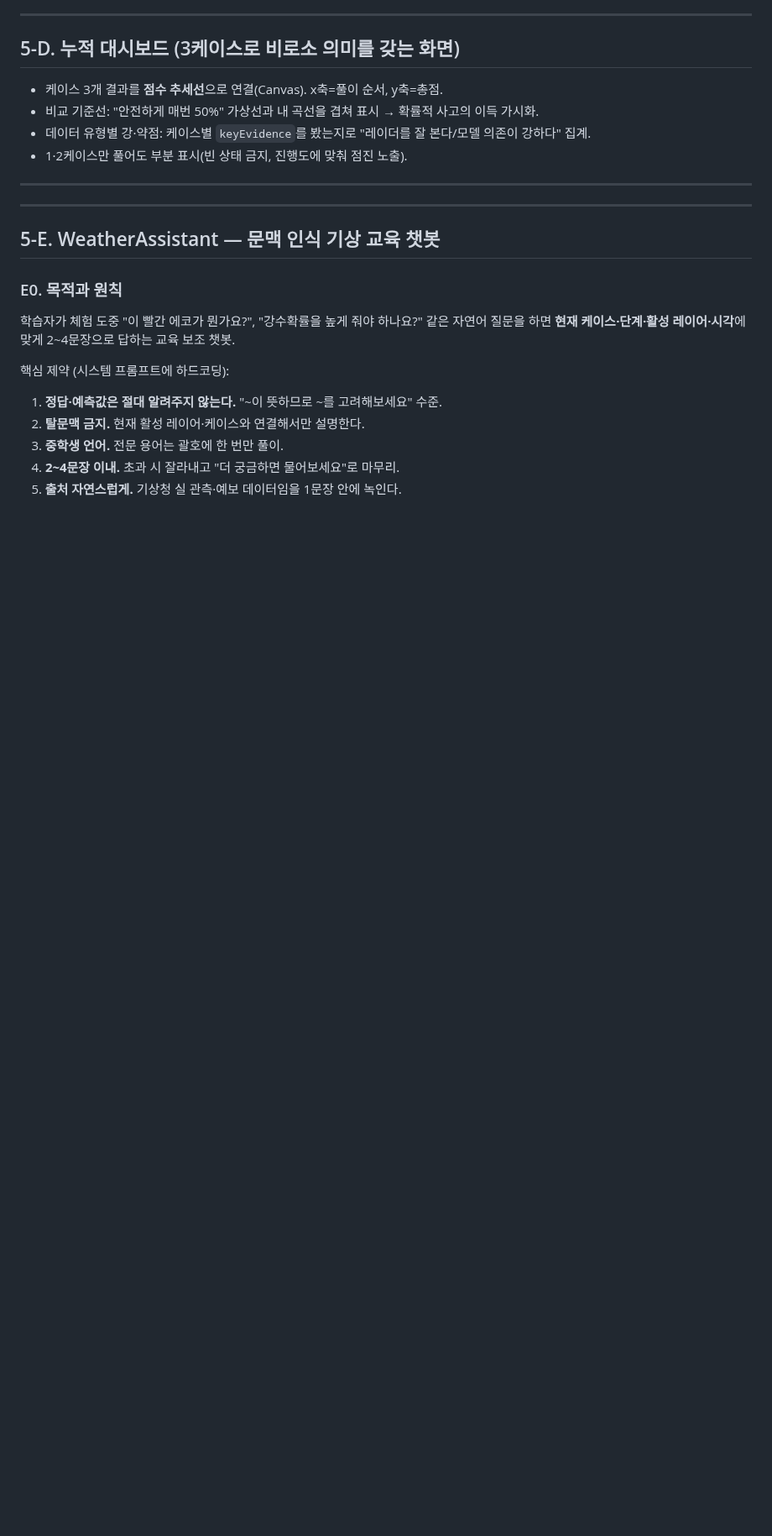
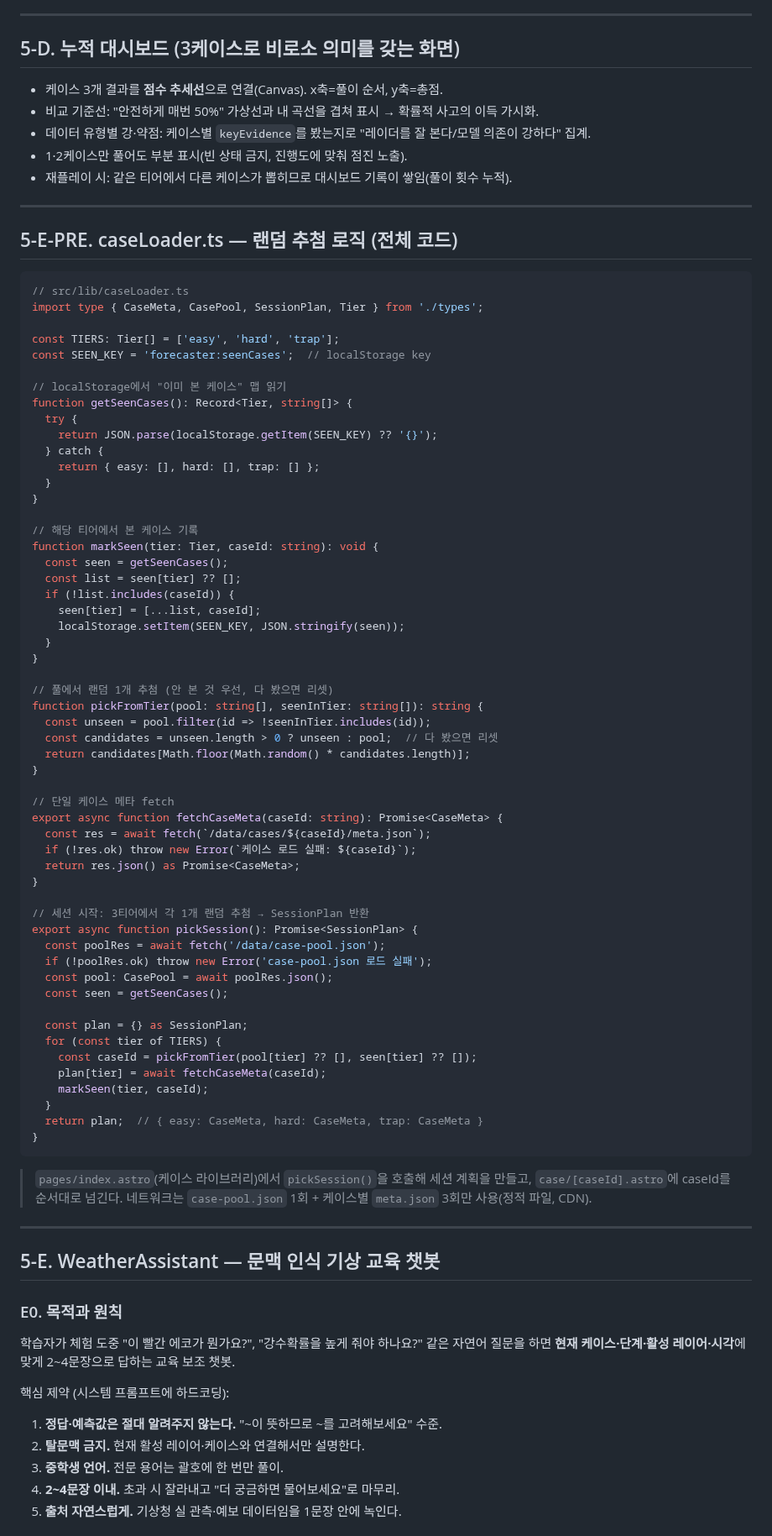
Before and after one commit to 26-weatherhackathon/weather-hackathon-guide, a Markdown page: forecaster-build-spec.md, the part around one of its changes. Shown at 84% size. Drawn GitHub-style; blank space fills up the shorter version.

````diff
--- a/forecaster-build-spec.md
+++ b/forecaster-build-spec.md
@@ -474,8 +500,71 @@ beat 4 (2.8s)  반사실 한 줄("50%였다면 75점") 슬라이드업
 - 비교 기준선: "안전하게 매번 50%" 가상선과 내 곡선을 겹쳐 표시 → 확률적 사고의 이득 가시화.
 - 데이터 유형별 강·약점: 케이스별 `keyEvidence`를 봤는지로 "레이더를 잘 본다/모델 의존이 강하다" 집계.
 - 1·2케이스만 풀어도 부분 표시(빈 상태 금지, 진행도에 맞춰 점진 노출).
+- 재플레이 시: 같은 티어에서 다른 케이스가 뽑히므로 대시보드 기록이 쌓임(풀이 횟수 누적).
 
 ---
+
+## 5-E-PRE. caseLoader.ts — 랜덤 추첨 로직 (전체 코드)
+
+```ts
+// src/lib/caseLoader.ts
+import type { CaseMeta, CasePool, SessionPlan, Tier } from './types';
+
+const TIERS: Tier[] = ['easy', 'hard', 'trap'];
+const SEEN_KEY = 'forecaster:seenCases';  // localStorage key
+
+// localStorage에서 "이미 본 케이스" 맵 읽기
+function getSeenCases(): Record<Tier, string[]> {
+  try {
+    return JSON.parse(localStorage.getItem(SEEN_KEY) ?? '{}');
+  } catch {
+    return { easy: [], hard: [], trap: [] };
+  }
+}
+
+// 해당 티어에서 본 케이스 기록
+function markSeen(tier: Tier, caseId: string): void {
+  const seen = getSeenCases();
+  const list = seen[tier] ?? [];
+  if (!list.includes(caseId)) {
+    seen[tier] = [...list, caseId];
+    localStorage.setItem(SEEN_KEY, JSON.stringify(seen));
+  }
+}
+
+// 풀에서 랜덤 1개 추첨 (안 본 것 우선, 다 봤으면 리셋)
+function pickFromTier(pool: string[], seenInTier: string[]): string {
+  const unseen = pool.filter(id => !seenInTier.includes(id));
+  const candidates = unseen.length > 0 ? unseen : pool;  // 다 봤으면 리셋
+  return candidates[Math.floor(Math.random() * candidates.length)];
+}
+
+// 단일 케이스 메타 fetch
+export async function fetchCaseMeta(caseId: string): Promise<CaseMeta> {
+  const res = await fetch(`/data/cases/${caseId}/meta.json`);
+  if (!res.ok) throw new Error(`케이스 로드 실패: ${caseId}`);
+  return res.json() as Promise<CaseMeta>;
+}
+
+// 세션 시작: 3티어에서 각 1개 랜덤 추첨 → SessionPlan 반환
+export async function pickSession(): Promise<SessionPlan> {
+  const poolRes = await fetch('/data/case-pool.json');
+  if (!poolRes.ok) throw new Error('case-pool.json 로드 실패');
+  const pool: CasePool = await poolRes.json();
+  const seen = getSeenCases();
+
+  const plan = {} as SessionPlan;
+  for (const tier of TIERS) {
+    const caseId = pickFromTier(pool[tier] ?? [], seen[tier] ?? []);
+    plan[tier] = await fetchCaseMeta(caseId);
+    markSeen(tier, caseId);
+  }
+  return plan;  // { easy: CaseMeta, hard: CaseMeta, trap: CaseMeta }
+}
+```
+
+> `pages/index.astro`(케이스 라이브러리)에서 `pickSession()`을 호출해 세션 계획을 만들고,
+> `case/[caseId].astro`에 caseId를 순서대로 넘긴다. 네트워크는 `case-pool.json` 1회 + 케이스별 `meta.json` 3회만 사용(정적 파일, CDN).
 
 ---
 
````
Also changed, not shown: other parts of forecaster-build-spec.md (+36 -10 lines), forecaster-개요.md (+13 -6 lines).
